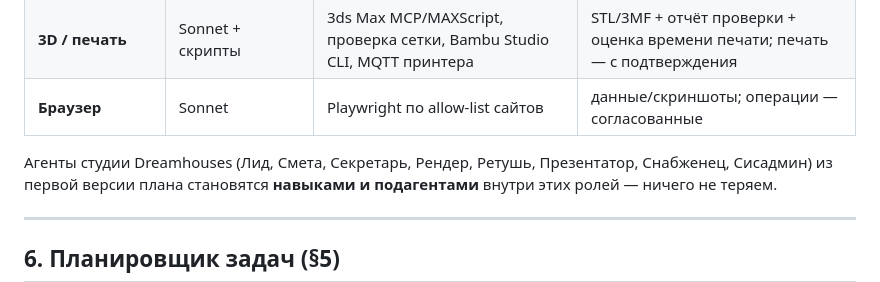
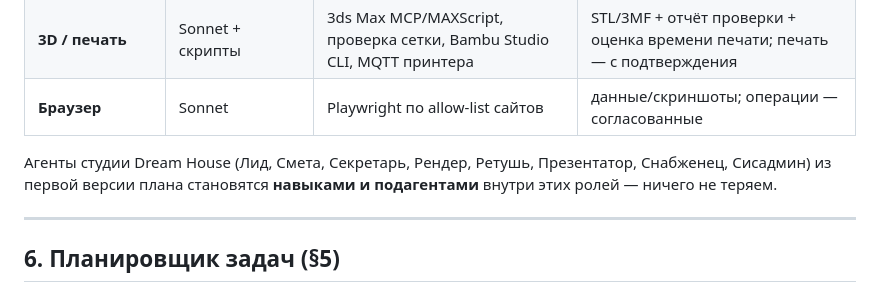
Before and after one commit to alijonyunusov2006-prog/dream-houses, a Markdown page: jarvis/PLAN.md, the part around the change. Drawn GitHub-style.

```diff
--- a/jarvis/PLAN.md
+++ b/jarvis/PLAN.md
@@ -153,7 +153,7 @@ Dataview (таблицы проектов) и Templater (шаблоны карт
 | **3D / печать** | Sonnet + скрипты | 3ds Max MCP/MAXScript, проверка сетки, Bambu Studio CLI, MQTT принтера | STL/3MF + отчёт проверки + оценка времени печати; печать — с подтверждения |
 | **Браузер** | Sonnet | Playwright по allow-list сайтов | данные/скриншоты; операции — согласованные |
 
-Агенты студии Dreamhouses (Лид, Смета, Секретарь, Рендер, Ретушь, Презентатор, Снабженец,
+Агенты студии Dream House (Лид, Смета, Секретарь, Рендер, Ретушь, Презентатор, Снабженец,
 Сисадмин) из первой версии плана становятся **навыками и подагентами** внутри этих ролей —
 ничего не теряем.
 
```
Also changed, not shown: jarvis/CLAUDE.md (+1 -1 lines), 1 other file.
